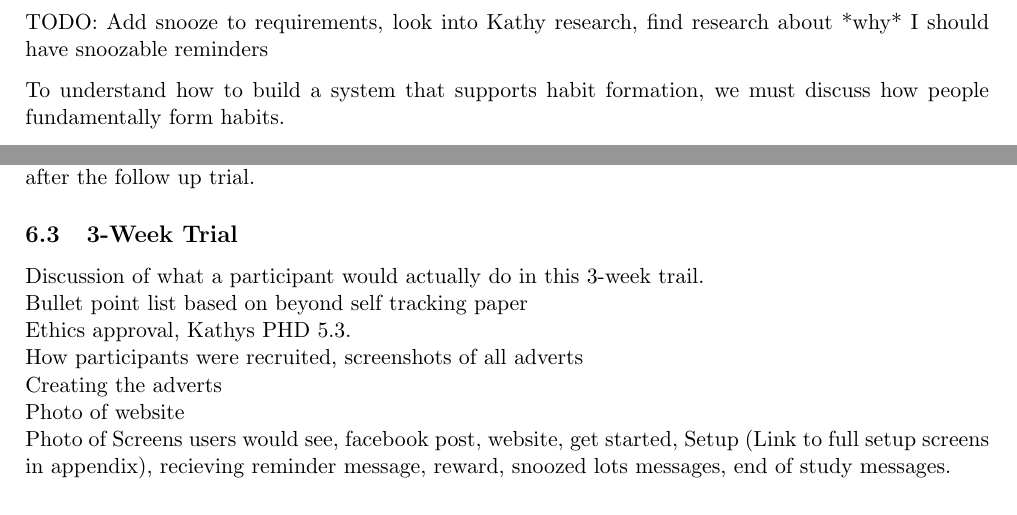
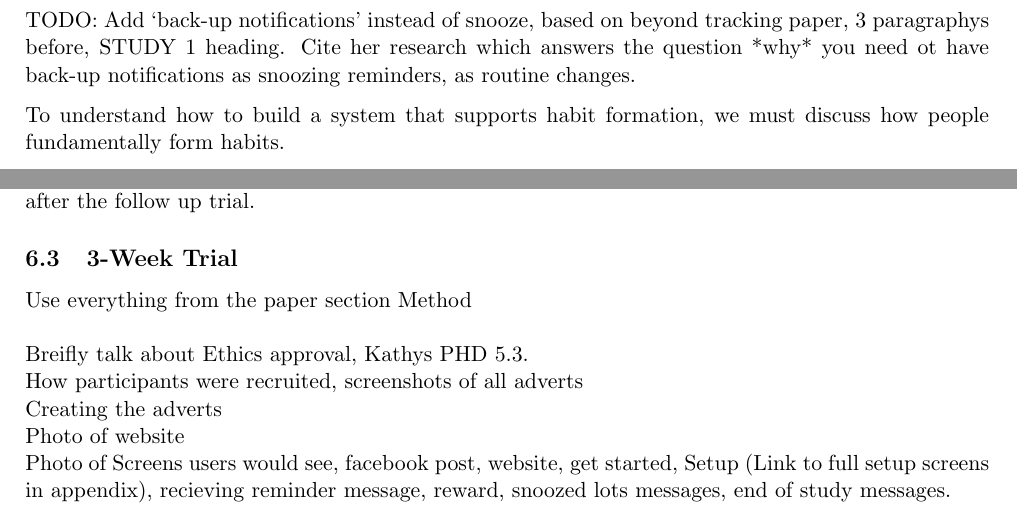
Before and after one commit to harrymt/masters-thesis, a LaTeX thesis (thesis/main.tex, which reads thesis/chapters/2_habit.tex, thesis/chapters/6_evaluation.tex): two parts of pages 10 and 28 of 33, joined at a grey line, cut at the place of the change. Compiled offline with pdfLaTeX.

Commit message:
Fixed minor typos, and briefly changed wordging

```diff
--- a/thesis/chapters/2_habit.tex
+++ b/thesis/chapters/2_habit.tex
@@ -2,8 +2,7 @@
 
 \section{Habit Formation}
 
-TODO: Add snooze to requirements, look into Kathy research, find research about *why* I should have snoozable reminders
-
+TODO: Add `back-up notifications' instead of snooze, based on beyond tracking paper, 3 paragraphys before, STUDY 1 heading. Cite her research which answers the question *why* you need ot have back-up notifications as snoozing reminders, as routine changes.
 
 To understand how to build a system that supports habit formation, we must discuss how people fundamentally form habits.\newline
 \newline
--- a/thesis/chapters/6_evaluation.tex
+++ b/thesis/chapters/6_evaluation.tex
@@ -38,9 +38,9 @@ after the trial has finished and after the follow up trial.
 
 \subsection{3-Week Trial}
 
-Discussion of what a participant would actually do in this 3-week trail.\newline
-Bullet point list based on beyond self tracking paper\newline
-Ethics approval, Kathys PHD 5.3.\newline
+Use everything from the paper section Method\newline
+\newline
+Breifly talk about Ethics approval, Kathys PHD 5.3.\newline
 How participants were recruited, screenshots of all adverts\newline
 Creating the adverts\newline
 Photo of website\newline
```
Also changed, not shown: thesis/chapters/1_introduction.tex (+3 -3 lines).
